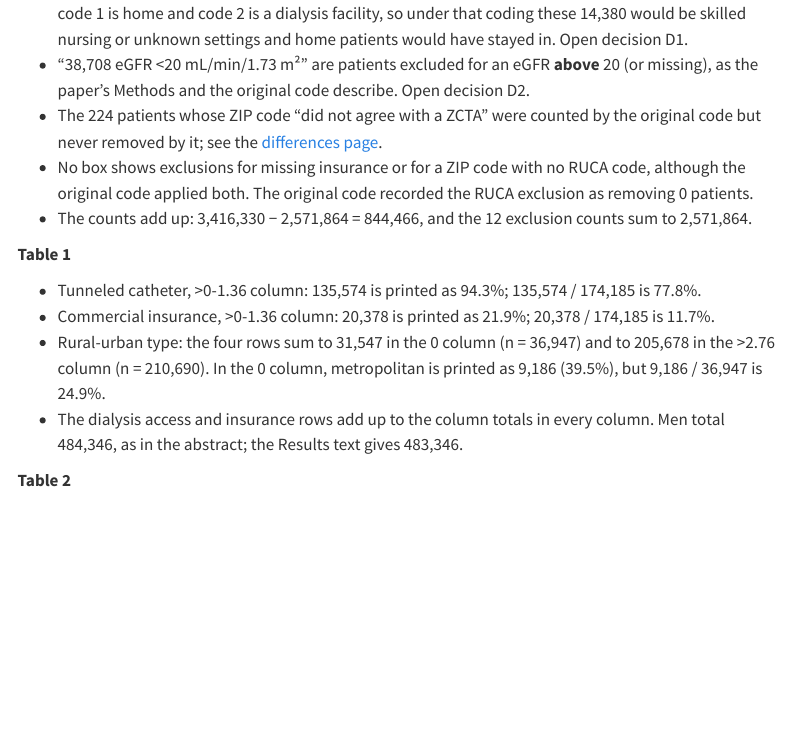
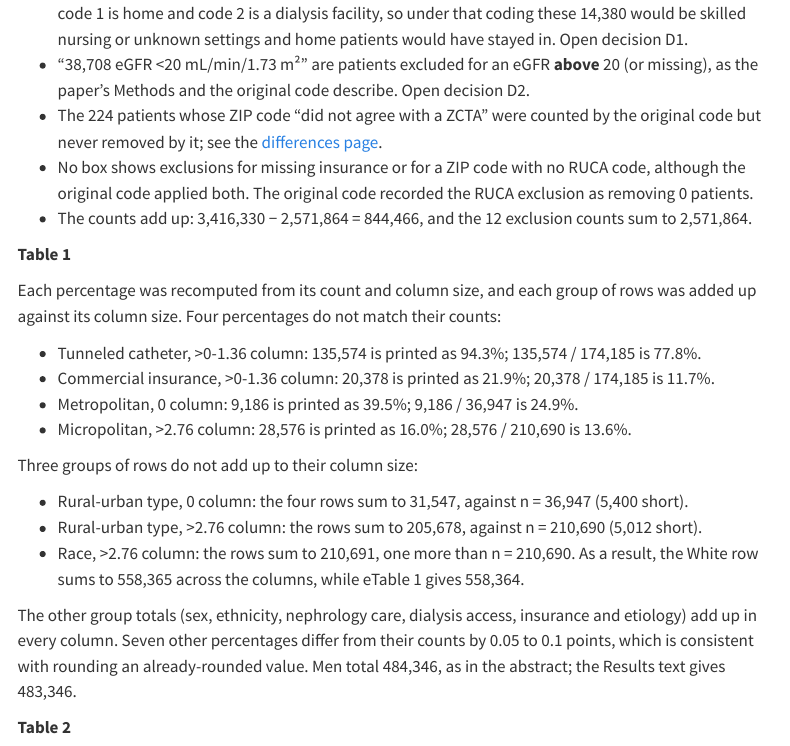
Before and after one commit to VagishHemmige/Dialysis-facility-density-USRDS, a Quarto document (quarto/results.qmd): the page in a window 1100 px wide, from 4260 px down. Rendered offline with R 4.5, knitr and Pandoc in place of Quarto, with nearby package versions; menus at the side of the page are left out.

Commit message:
List all Table 1 arithmetic errors on the published results page
Co-Authored-By: Claude Opus 5.5 <noreply@anthropic.com>
Claude-Session: https://claude.ai/code/session_011m5YQPd6qczEYdjkvmmatg

```diff
--- a/quarto/results.qmd
+++ b/quarto/results.qmd
@@ -44,10 +44,20 @@ These are kept above as printed. Each is listed so that the replication's output
 
 **Table 1**
 
+Each percentage was recomputed from its count and column size, and each group of rows was added up against its column size. Four percentages do not match their counts:
+
 -   Tunneled catheter, >0-1.36 column: 135,574 is printed as 94.3%; 135,574 / 174,185 is 77.8%.
 -   Commercial insurance, >0-1.36 column: 20,378 is printed as 21.9%; 20,378 / 174,185 is 11.7%.
--   Rural-urban type: the four rows sum to 31,547 in the 0 column (n = 36,947) and to 205,678 in the >2.76 column (n = 210,690). In the 0 column, metropolitan is printed as 9,186 (39.5%), but 9,186 / 36,947 is 24.9%.
--   The dialysis access and insurance rows add up to the column totals in every column. Men total 484,346, as in the abstract; the Results text gives 483,346.
+-   Metropolitan, 0 column: 9,186 is printed as 39.5%; 9,186 / 36,947 is 24.9%.
+-   Micropolitan, >2.76 column: 28,576 is printed as 16.0%; 28,576 / 210,690 is 13.6%.
+
+Three groups of rows do not add up to their column size:
+
+-   Rural-urban type, 0 column: the four rows sum to 31,547, against n = 36,947 (5,400 short).
+-   Rural-urban type, >2.76 column: the rows sum to 205,678, against n = 210,690 (5,012 short).
+-   Race, >2.76 column: the rows sum to 210,691, one more than n = 210,690. As a result, the White row sums to 558,365 across the columns, while eTable 1 gives 558,364.
+
+The other group totals (sex, ethnicity, nephrology care, dialysis access, insurance and etiology) add up in every column. Seven other percentages differ from their counts by 0.05 to 0.1 points, which is consistent with rounding an already-rounded value. Men total 484,346, as in the abstract; the Results text gives 483,346.
 
 **Table 2**
 
```
